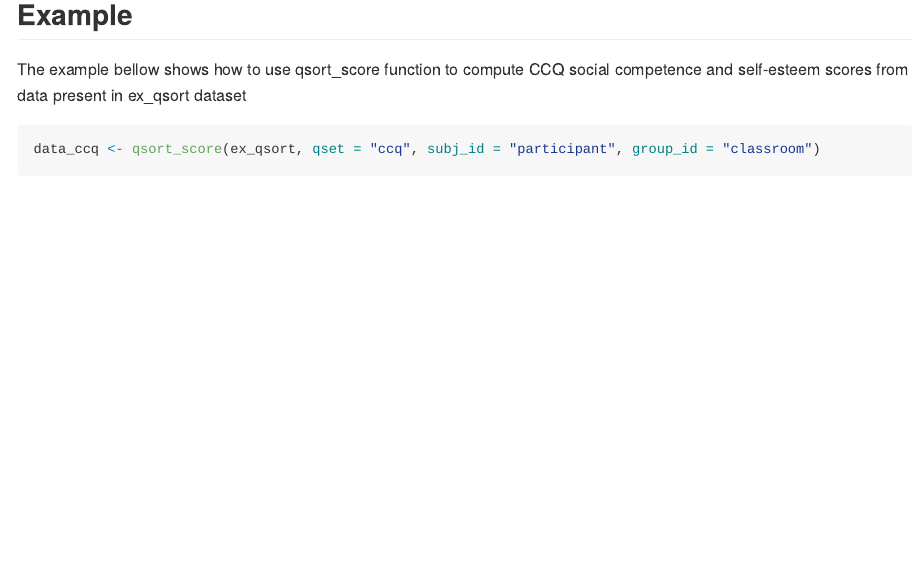
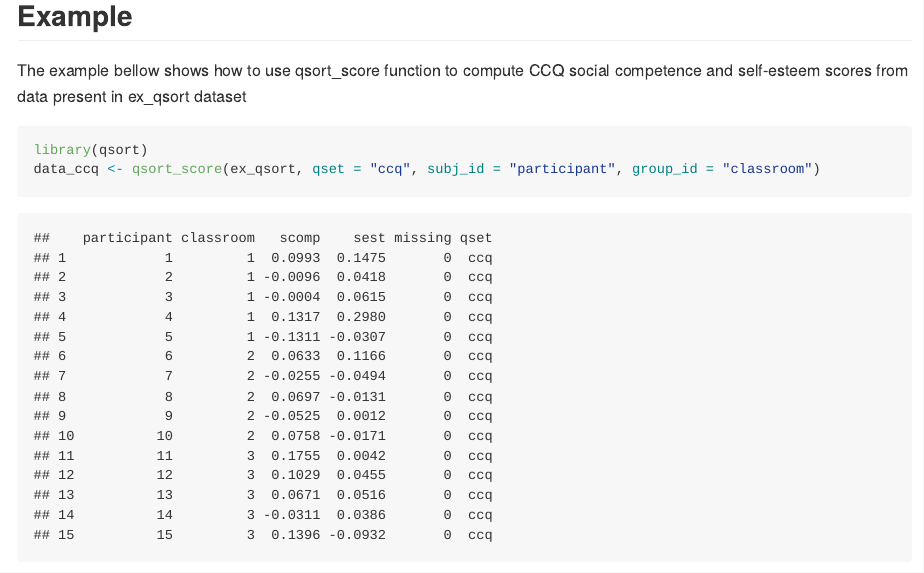
Before and after one commit to joaordaniel/qsort, an R Markdown document (README.Rmd): the page in a window 1100 px wide, from 410 px down. Rendered offline with R 4.5, knitr and Pandoc, with nearby package versions; some code elsewhere in the file could not run offline.

Commit message:
Change to README file

````diff
--- a/README.Rmd
+++ b/README.Rmd
@@ -31,6 +31,7 @@ to compute CCQ social competence and self-esteem scores
 from data present in ex_qsort dataset
 
 ```{r example}
+library(qsort)
 data_ccq <- qsort_score(ex_qsort, qset = "ccq", subj_id = "participant", group_id = "classroom")
 data_ccq
 ```
````
